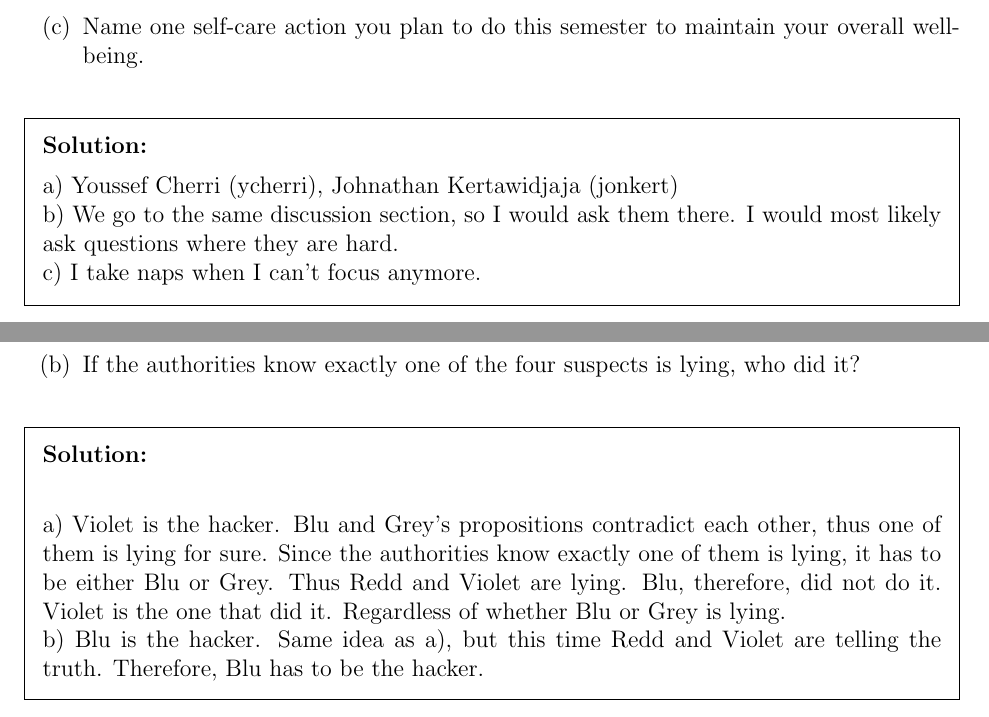
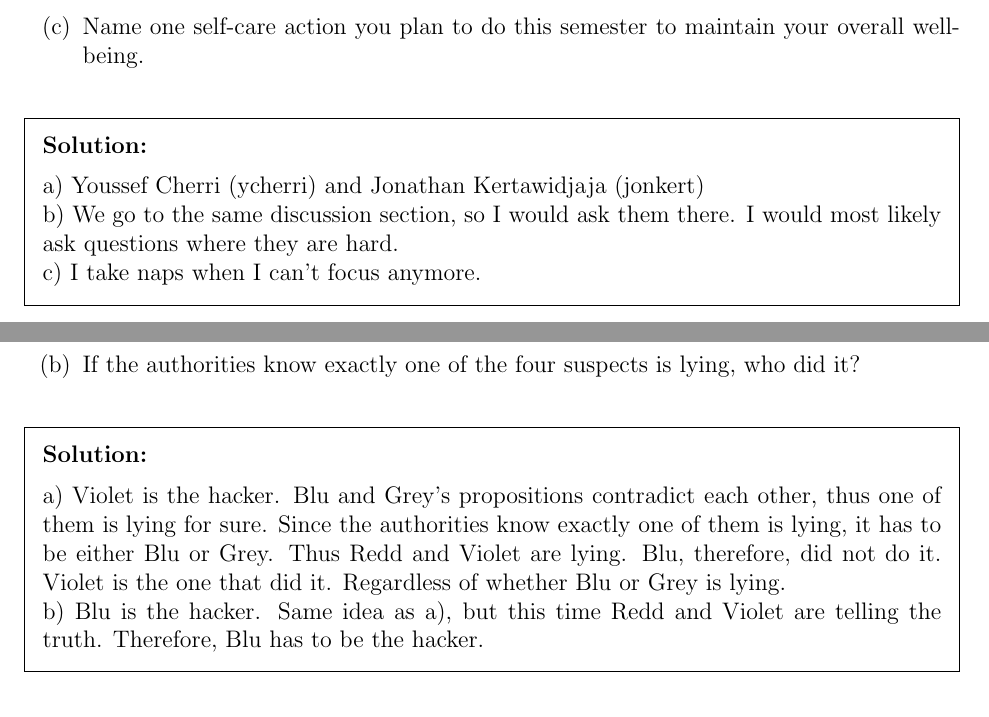
Before and after one commit to PIPIPIG233666/eecs203, a LaTeX problem sheet (hw/hw1/Homework 1.tex): two parts of pages 2 and 7 of 7, joined at a grey line, cut so that both start at the same text. Compiled offline with pdfLaTeX.

Commit message:
hw1: type jonny :(
Signed-off-by: pppig236 <priv@pppig236.com>

```diff
--- a/hw/hw1/Homework 1.tex
+++ b/hw/hw1/Homework 1.tex
@@ -97,7 +97,7 @@ Total Points: $100+20$
 \end{qparts}
 
 \begin{solution}
-  a) Youssef Cherri (ycherri), Johnathan Kertawidjaja (jonkert)\\
+  a) Youssef Cherri (ycherri) and Jonathan Kertawidjaja (jonkert)\\
   b) We go to the same discussion section, so I would ask them there. I would most likely ask questions where they are hard.\\
   c) I take naps when I can't focus anymore.
 
@@ -245,7 +245,7 @@ Four friends have been identified as suspects for a recent hack. They have made
 \end{qparts}
 
 \begin{solution}
-\\ a) Violet is the hacker. Blu and Grey's propositions contradict each other, thus one of them is lying for sure. Since the authorities know exactly one of them is lying, it has to be either Blu or Grey.
+ a) Violet is the hacker. Blu and Grey's propositions contradict each other, thus one of them is lying for sure. Since the authorities know exactly one of them is lying, it has to be either Blu or Grey.
 Thus Redd and Violet are lying. Blu, therefore, did not do it. Violet is the one that did it. Regardless of whether Blu or Grey is lying.
 \\ b) Blu is the hacker. Same idea as a), but this time Redd and Violet are telling the truth. Therefore, Blu has to be the hacker.
 \end{solution}
```
Also changed, not shown: hw/hw1/Homework 1.pdf.
